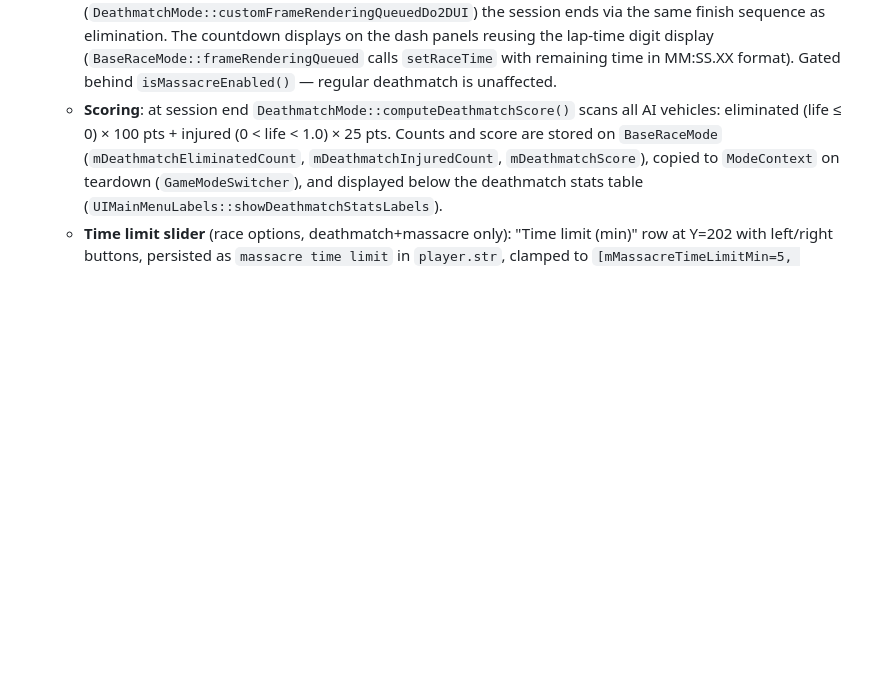
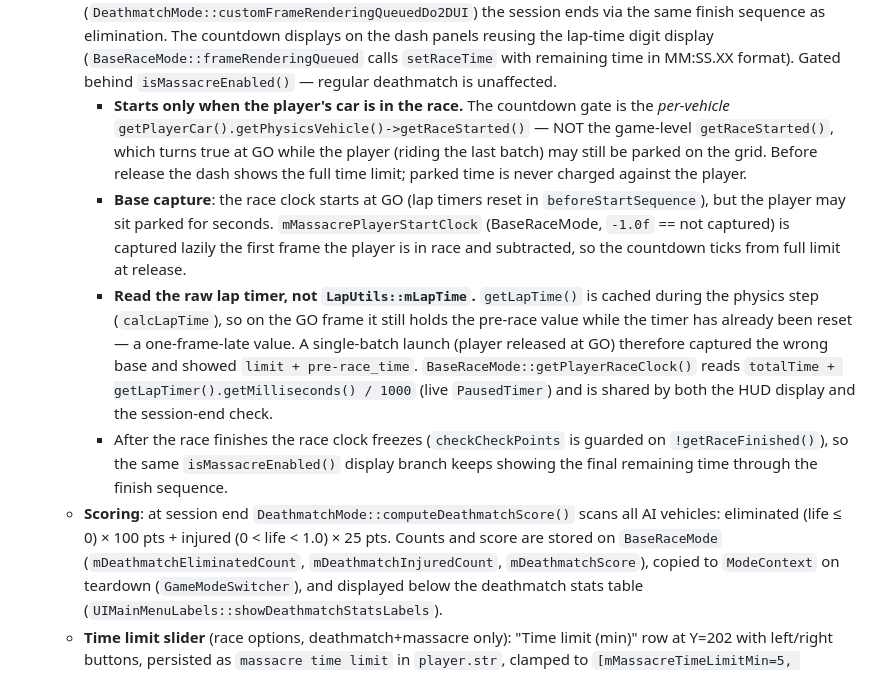
Before and after one commit to dm999/powerslideremake, a Markdown page: CLAUDE.md, the part around the change. Drawn GitHub-style; blank space fills up the shorter version.

Commit message:
docs: document massacre countdown start-gating and raw-clock base
Co-Authored-By: Claude <noreply@anthropic.com>

```diff
--- a/CLAUDE.md
+++ b/CLAUDE.md
@@ -101,6 +101,10 @@ A last-car-standing mode (`DeathmatchMode : public SinglePlayerMode`, in `gamemo
   - **AI stuck guard**: batched cars are parked on the grid (physics `integrate()` gated on per-vehicle `mIsRaceStarted`). The anti-stuck detector is guarded on `physicsAICar->getRaceStarted()`, so parked batched cars don't trigger false stuck detection.
   - **Engine/limit details**: `mAIMax=299` (non-Android), `mRaceGridCarsMax=12`. `PSAICar mPSCar` is `std::vector<PSAICar>` sized at construction. RacingGridGeneration rewrites its hardcoded 12-permutation path to fill `0..aiCount-1` for anything above 12. Dashboard car icons (`mDashboardCars`) are resized to `aiCount` at dashboard load. The deathmatch results table and in-race AI dashboard icons are capped at 12 (acceptable for massacre). The tacho pos/total display supports up to 300 cars with 3-digit digits (see [Race HUD 3-digit tacho](#race-hud-3-digit-tacho-massacre)).
   - **Countdown timer**: massacre has a configurable time limit (5-30 min, step 5, default 10). The countdown is computed from the player's existing race clock (no new timer object): `remaining = mMassacreTimeLimitMinute * 60 - raceClock`. When time expires (`DeathmatchMode::customFrameRenderingQueuedDo2DUI`) the session ends via the same finish sequence as elimination. The countdown displays on the dash panels reusing the lap-time digit display (`BaseRaceMode::frameRenderingQueued` calls `setRaceTime` with remaining time in MM:SS.XX format). Gated behind `isMassacreEnabled()` — regular deathmatch is unaffected.
+    - **Starts only when the player's car is in the race.** The countdown gate is the *per-vehicle* `getPlayerCar().getPhysicsVehicle()->getRaceStarted()` — NOT the game-level `getRaceStarted()`, which turns true at GO while the player (riding the last batch) may still be parked on the grid. Before release the dash shows the full time limit; parked time is never charged against the player.
+    - **Base capture**: the race clock starts at GO (lap timers reset in `beforeStartSequence`), but the player may sit parked for seconds. `mMassacrePlayerStartClock` (BaseRaceMode, `-1.0f` == not captured) is captured lazily the first frame the player is in race and subtracted, so the countdown ticks from full limit at release.
+    - **Read the raw lap timer, not `LapUtils::mLapTime`.** `getLapTime()` is cached during the physics step (`calcLapTime`), so on the GO frame it still holds the pre-race value while the timer has already been reset — a one-frame-late value. A single-batch launch (player released at GO) therefore captured the wrong base and showed `limit + pre-race_time`. `BaseRaceMode::getPlayerRaceClock()` reads `totalTime + getLapTimer().getMilliseconds() / 1000` (live `PausedTimer`) and is shared by both the HUD display and the session-end check.
+    - After the race finishes the race clock freezes (`checkCheckPoints` is guarded on `!getRaceFinished()`), so the same `isMassacreEnabled()` display branch keeps showing the final remaining time through the finish sequence.
   - **Scoring**: at session end `DeathmatchMode::computeDeathmatchScore()` scans all AI vehicles: eliminated (life ≤ 0) × 100 pts + injured (0 < life < 1.0) × 25 pts. Counts and score are stored on `BaseRaceMode` (`mDeathmatchEliminatedCount`, `mDeathmatchInjuredCount`, `mDeathmatchScore`), copied to `ModeContext` on teardown (`GameModeSwitcher`), and displayed below the deathmatch stats table (`UIMainMenuLabels::showDeathmatchStatsLabels`).
   - **Time limit slider** (race options, deathmatch+massacre only): "Time limit (min)" row at Y=202 with left/right buttons, persisted as `massacre time limit` in `player.str`, clamped to `[mMassacreTimeLimitMin=5, mMassacreTimeLimitMax=30]` with `mMassacreTimeLimitStep=5`. Enabled/disabled alongside the batches slider when the Massacre checkbox toggles.
 
```
